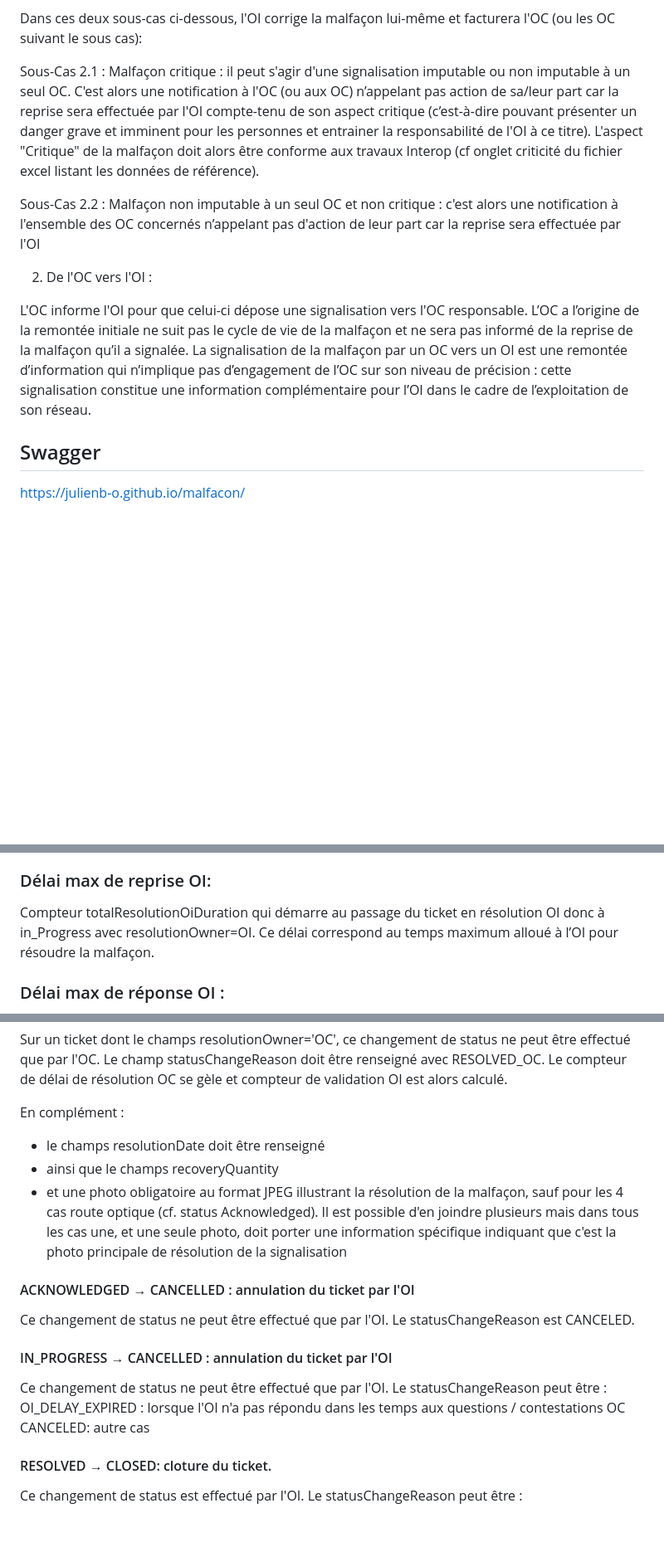
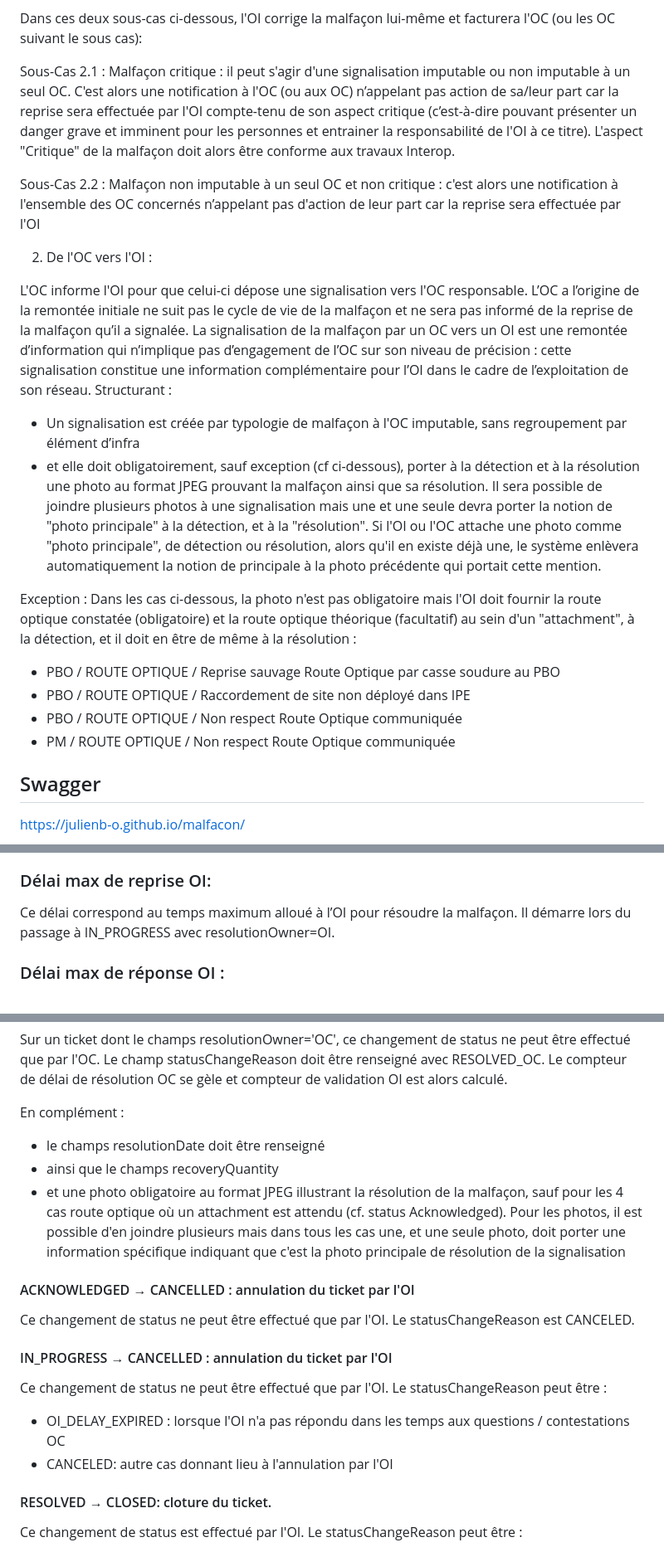
Before and after one commit to before-interop/malfacon, a Markdown page: README.md, 3 parts joined by grey strips. Shown at 83% size. GitHub-like rendering; blank space fills up the shorter version.

```diff
--- a/README.md
+++ b/README.md
@@ -43,13 +33,23 @@ Cas 2 : "Malfaçon Critique"  ou "Malfaçon non imputable" à un seul OC : la re
 
 Dans ces deux sous-cas ci-dessous, l'OI corrige la malfaçon lui-même et facturera l'OC (ou les OC suivant le sous cas):
 
-Sous-Cas 2.1 : Malfaçon critique : il peut s'agir d'une signalisation imputable ou non imputable à un seul OC. C'est alors une notification à l'OC (ou aux OC) n’appelant pas action de sa/leur part car la reprise sera effectuée par l'OI compte-tenu de son aspect critique (c’est-à-dire pouvant présenter un danger grave et imminent pour les personnes et entrainer la responsabilité de l'OI à ce titre). L'aspect "Critique" de la malfaçon doit alors être conforme aux travaux Interop (cf onglet criticité du fichier excel listant les données de référence).
+Sous-Cas 2.1 : Malfaçon critique : il peut s'agir d'une signalisation imputable ou non imputable à un seul OC. C'est alors une notification à l'OC (ou aux OC) n’appelant pas action de sa/leur part car la reprise sera effectuée par l'OI compte-tenu de son aspect critique (c’est-à-dire pouvant présenter un danger grave et imminent pour les personnes et entrainer la responsabilité de l'OI à ce titre). L'aspect "Critique" de la malfaçon doit alors être conforme aux travaux Interop.
 
 Sous-Cas 2.2 : Malfaçon non imputable à un seul OC et non critique : c'est alors une notification à l'ensemble des OC concernés n’appelant pas d'action de leur part car la reprise sera effectuée par l'OI
 
 2) De l'OC vers l'OI :
 
 L'OC informe l'OI pour que celui-ci dépose une signalisation vers l'OC responsable. L’OC a l’origine de la remontée initiale ne suit pas le cycle de vie de la malfaçon et ne sera pas informé de la reprise de la malfaçon qu’il a signalée.  La signalisation de la malfaçon par un OC vers un OI est une remontée d’information qui n’implique pas d’engagement de l’OC sur son niveau de précision : cette signalisation constitue une information complémentaire pour l’OI dans le cadre de l’exploitation de son réseau.
+Structurant :
+- Un signalisation est créée par typologie de malfaçon à l'OC imputable, sans regroupement par élément d’infra
+- et elle doit obligatoirement, sauf exception (cf ci-dessous), porter à la détection et à la résolution une photo au format JPEG prouvant la malfaçon ainsi que sa résolution. Il sera possible de joindre plusieurs photos à une signalisation mais une et une seule devra porter la notion de "photo principale" à la détection, et à la "résolution". Si l'OI ou l'OC attache une photo comme "photo principale", de détection ou résolution, alors qu'il en existe déjà une, le système enlèvera automatiquement la notion de principale à la photo précédente qui portait cette mention.
+
+Exception : Dans les cas ci-dessous, la photo n'est pas obligatoire mais l'OI doit fournir la route optique constatée (obligatoire) et la route optique théorique (facultatif) au sein d'un "attachment", à la détection, et il doit en être de même à la résolution :
+- PBO	/ ROUTE OPTIQUE /	Reprise sauvage Route Optique par casse soudure au PBO
+- PBO	/ ROUTE OPTIQUE	/ Raccordement de site non déployé dans IPE
+- PBO	/ ROUTE OPTIQUE	/ Non respect Route Optique communiquée
+- PM	 / ROUTE OPTIQUE	/ Non respect Route Optique communiquée
+
 
 ## Swagger
 
@@ -89,8 +89,8 @@ Ce délai de validation OI gèle le délai de reprise OC (totalResolutionOcDurat
 Une fois ce délai dépassé, la résolution est considérée comme automatiquement validée par l’OI et le ticket doit être clôturé. Une fois le ticket clôturé, l’OI ne pourra pas facturer l’OC s’il n’est pas satisfait de sa reprise. Il devra alors ouvrir un nouveau ticket, patienter le délai de reprise OC et, si de nouveau la reprise OC ne lui convient pas, exprimer le refus de validation dans le délai imparti pour ensuite reprendre la malfaçon et facturer l’OC.
 
 ### Délai max de reprise OI:
-Compteur totalResolutionOiDuration qui démarre au passage du ticket en résolution OI donc à in_Progress avec resolutionOwner=OI.
 Ce délai correspond au temps maximum alloué à l’OI pour résoudre la malfaçon.
+Il démarre lors du passage à IN_PROGRESS avec resolutionOwner=OI.
 
 ### Délai max de réponse OI :
 Est calculé lors d'une question posée par l'OC à l'OI (passage du ticket à Pending lorsque le porteur de résolution=OC)
@@ -215,7 +216,7 @@ Sur un ticket dont le champs resolutionOwner='OC', ce changement de status ne pe
 En complément :
 - le champs resolutionDate doit être renseigné
 - ainsi que le champs recoveryQuantity
-- et une photo obligatoire au format JPEG illustrant la résolution de la malfaçon, sauf pour les 4 cas route optique (cf. status Acknowledged). Il est possible d'en joindre plusieurs mais dans tous les cas une, et une seule photo, doit porter une information spécifique indiquant que c'est la photo principale de résolution de la signalisation
+- et une photo obligatoire au format JPEG illustrant la résolution de la malfaçon, sauf pour les 4 cas route optique où un attachment est attendu (cf. status Acknowledged). Pour les photos, il est possible d'en joindre plusieurs mais dans tous les cas une, et une seule photo, doit porter une information spécifique indiquant que c'est la photo principale de résolution de la signalisation
 
 #### ACKNOWLEDGED → CANCELLED : annulation du ticket par l'OI
 Ce changement de status ne peut être effectué que par l'OI.
@@ -224,8 +225,8 @@ Le statusChangeReason est CANCELED.
 #### IN_PROGRESS → CANCELLED : annulation du ticket par l'OI
 Ce changement de status ne peut être effectué que par l'OI.
 Le statusChangeReason peut être :
-OI_DELAY_EXPIRED : lorsque l'OI n'a pas répondu dans les temps aux questions / contestations OC
-CANCELED: autre cas
+- OI_DELAY_EXPIRED : lorsque l'OI n'a pas répondu dans les temps aux questions / contestations OC
+- CANCELED: autre cas donnant lieu à l'annulation par l'OI
 
 #### RESOLVED → CLOSED: cloture du ticket.
 Ce changement de status est effectué par l'OI. Le statusChangeReason peut être :
```
Also changed, not shown: other parts of README.md (+5 -17 lines).
